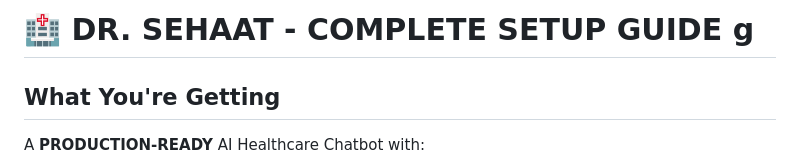
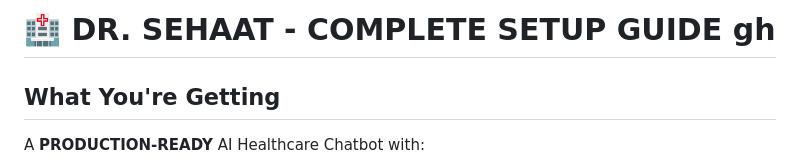
Before and after one commit to abhishekkumar62000/Dr-Sehaat-AI-Multi-Agent-Doctor-Chatbot, a Markdown page: SETUP_GUIDE.md, the part around the change. Drawn GitHub-style.

```diff
--- a/SETUP_GUIDE.md
+++ b/SETUP_GUIDE.md
@@ -1,4 +1,4 @@
-# 🏥 DR. SEHAAT - COMPLETE SETUP GUIDE  g
+# 🏥 DR. SEHAAT - COMPLETE SETUP GUIDE  gh
 
 ## What You're Getting
 
```
